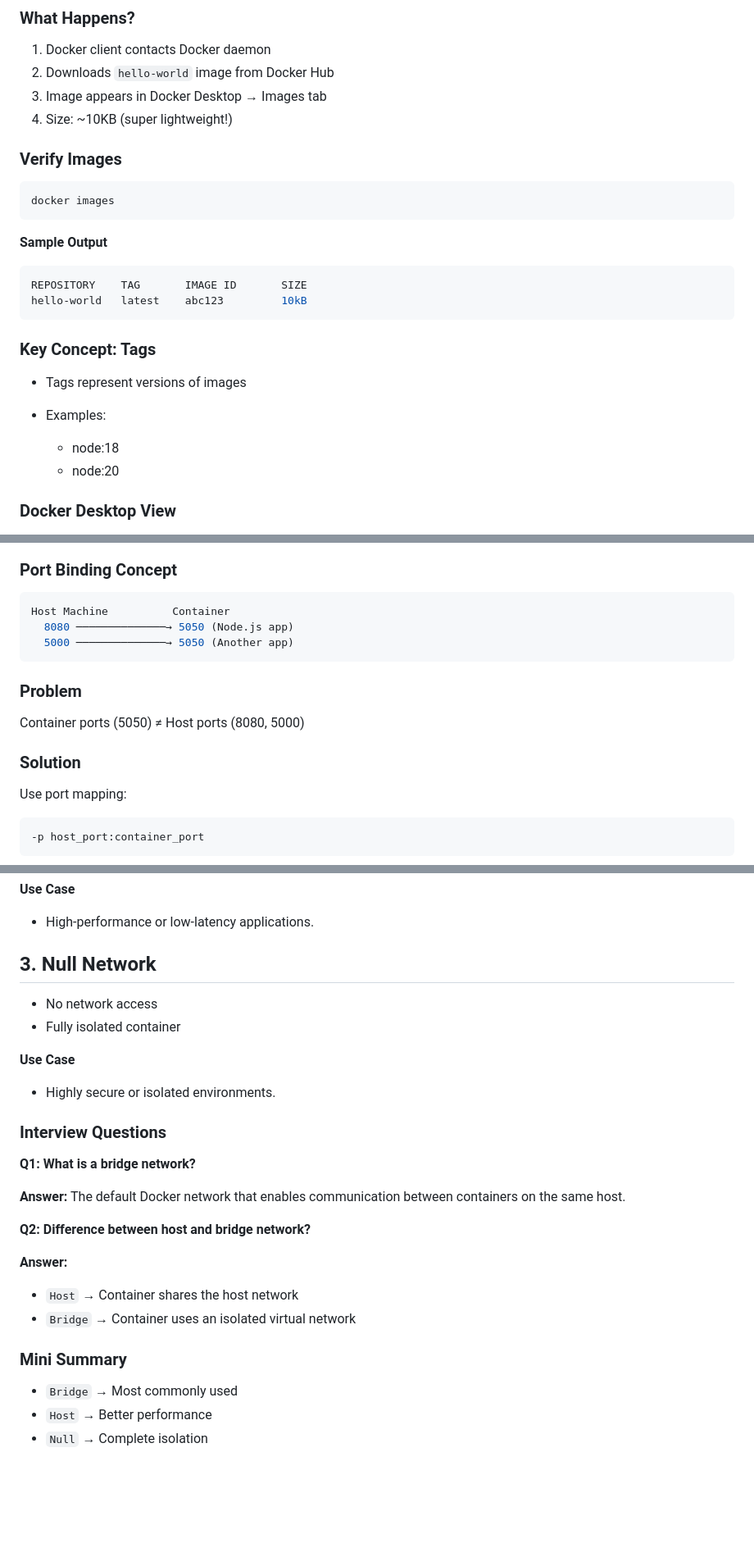
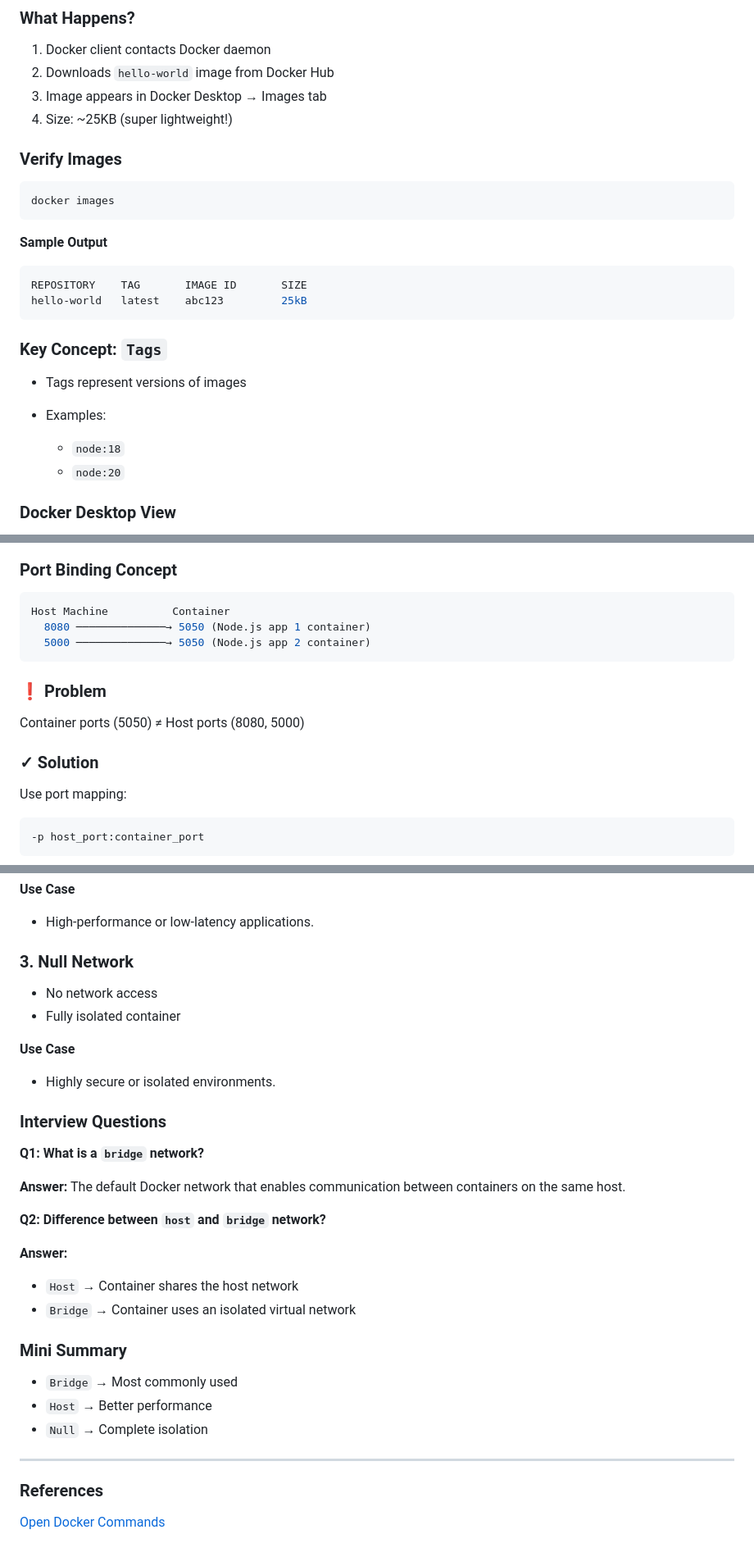
Before and after one commit to SachinRajguru/Docker-Guide, a Markdown page: docs/docker-guide.md, 3 parts joined by grey strips. Shown at 82% size. Rendered like a GitHub page; blank space fills up the shorter version.

````diff
--- a/docs/docker-guide.md
+++ b/docs/docker-guide.md
@@ -855,7 +855,7 @@ docker pull hello-world
 1. Docker client contacts Docker daemon
 2. Downloads `hello-world` image from Docker Hub
 3. Image appears in Docker Desktop → Images tab
-4. Size: ~10KB (super lightweight!)
+4. Size: ~25KB (super lightweight!)
 
 ### Verify Images
 
@@ -867,16 +867,16 @@ docker images
 
 ```bash
 REPOSITORY    TAG       IMAGE ID       SIZE
-hello-world   latest    abc123         10kB
-```
-
-### Key Concept: Tags
+hello-world   latest    abc123         25kB
+```
+
+### Key Concept: `Tags`
 
 - Tags represent versions of images
 - Examples:
 
-  - node:18
-  - node:20
+  - `node:18`
+  - `node:20`
 
 ### Docker Desktop View
 
@@ -1311,15 +1311,15 @@ Host:8080  ─────────→  Container:3306
 
 ```bash
 Host Machine          Container
-  8080 ──────────────→ 5050 (Node.js app)
-  5000 ──────────────→ 5050 (Another app)
-```
-
-### Problem
+  8080 ──────────────→ 5050 (Node.js app 1 container)
+  5000 ──────────────→ 5050 (Node.js app 2 container)
+```
+
+### ❗ Problem
 
 Container ports (5050) ≠ Host ports (8080, 5000)
 
-### Solution
+### ✓ Solution
 
 Use port mapping:
 
@@ -2618,7 +2618,7 @@ docker network create my-network
 
 - High-performance or low-latency applications.
 
-## 3. Null Network
+### 3. Null Network
 
 - No network access
 - Fully isolated container
@@ -2629,12 +2629,12 @@ docker network create my-network
 
 ### Interview Questions
 
-**Q1: What is a bridge network?**
+**Q1: What is a `bridge` network?**
 
 **Answer:**
 The default Docker network that enables communication between containers on the same host.
 
-**Q2: Difference between host and bridge network?**
+**Q2: Difference between `host` and `bridge` network?**
 
 **Answer:**
 
@@ -2646,3 +2646,9 @@ The default Docker network that enables communication between containers on the
 - `Bridge` → Most commonly used
 - `Host` → Better performance
 - `Null` → Complete isolation
+
+---
+
+### References
+
+[Open Docker Commands](../cheatsheets/docker-commands.md)
````
Also changed, not shown: other parts of docs/docker-guide.md (+90 -90 lines).
